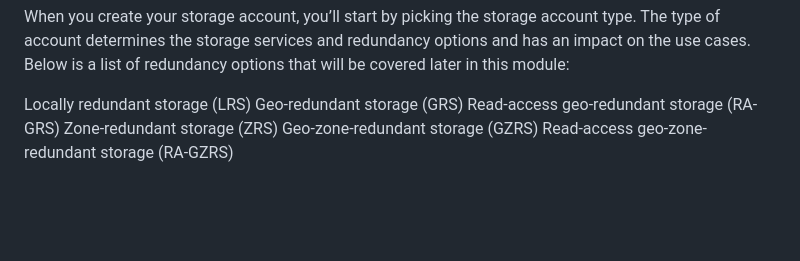
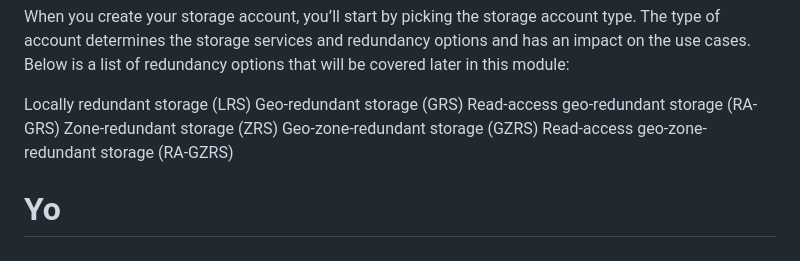
Before and after one commit to Sitraka17/Learning-Data-Science, a Markdown page: Courses/Microsoft/2know.md, the part around the change. Rendered like a GitHub page; blank space fills up the shorter version.

```diff
--- a/Courses/Microsoft/2know.md
+++ b/Courses/Microsoft/2know.md
@@ -48,3 +48,5 @@ Read-access geo-redundant storage (RA-GRS)
 Zone-redundant storage (ZRS)
 Geo-zone-redundant storage (GZRS)
 Read-access geo-zone-redundant storage (RA-GZRS)
+
+# Yo
```
